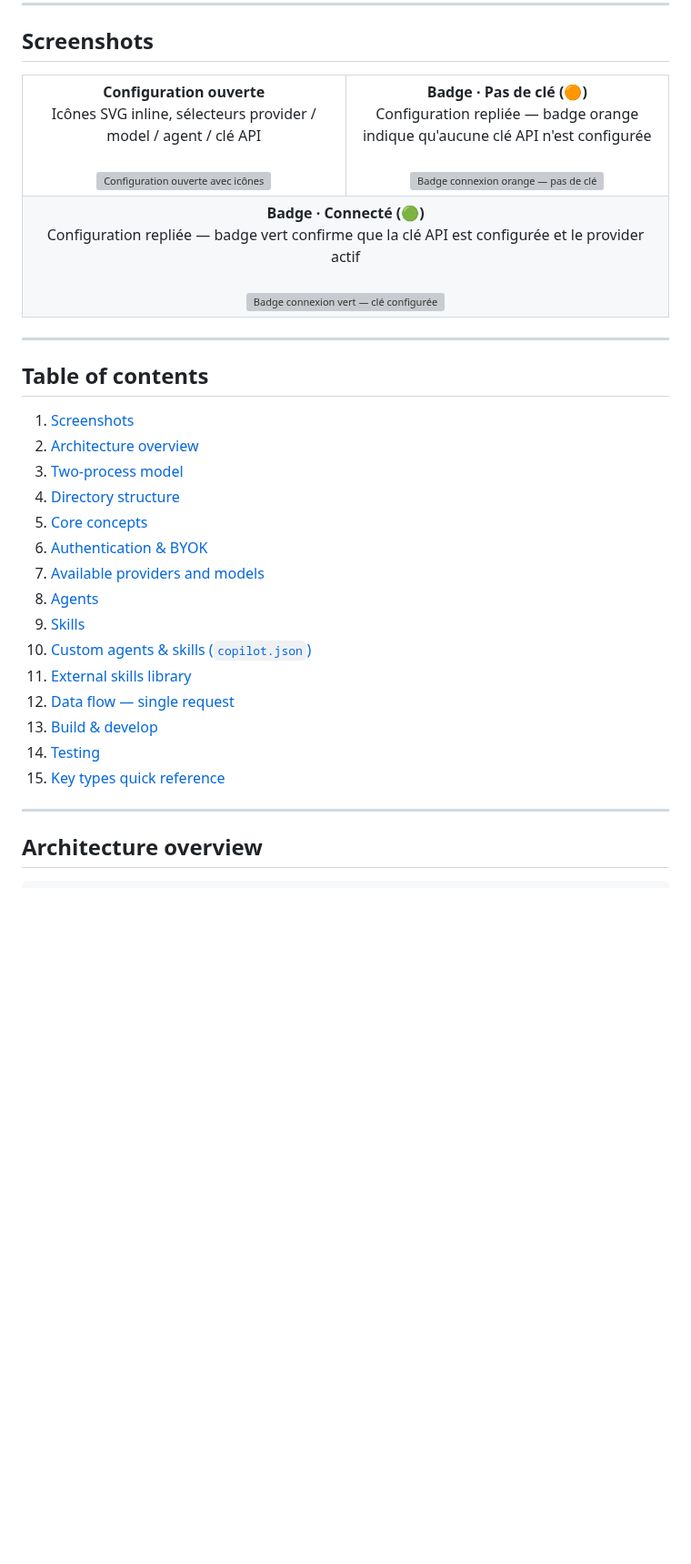
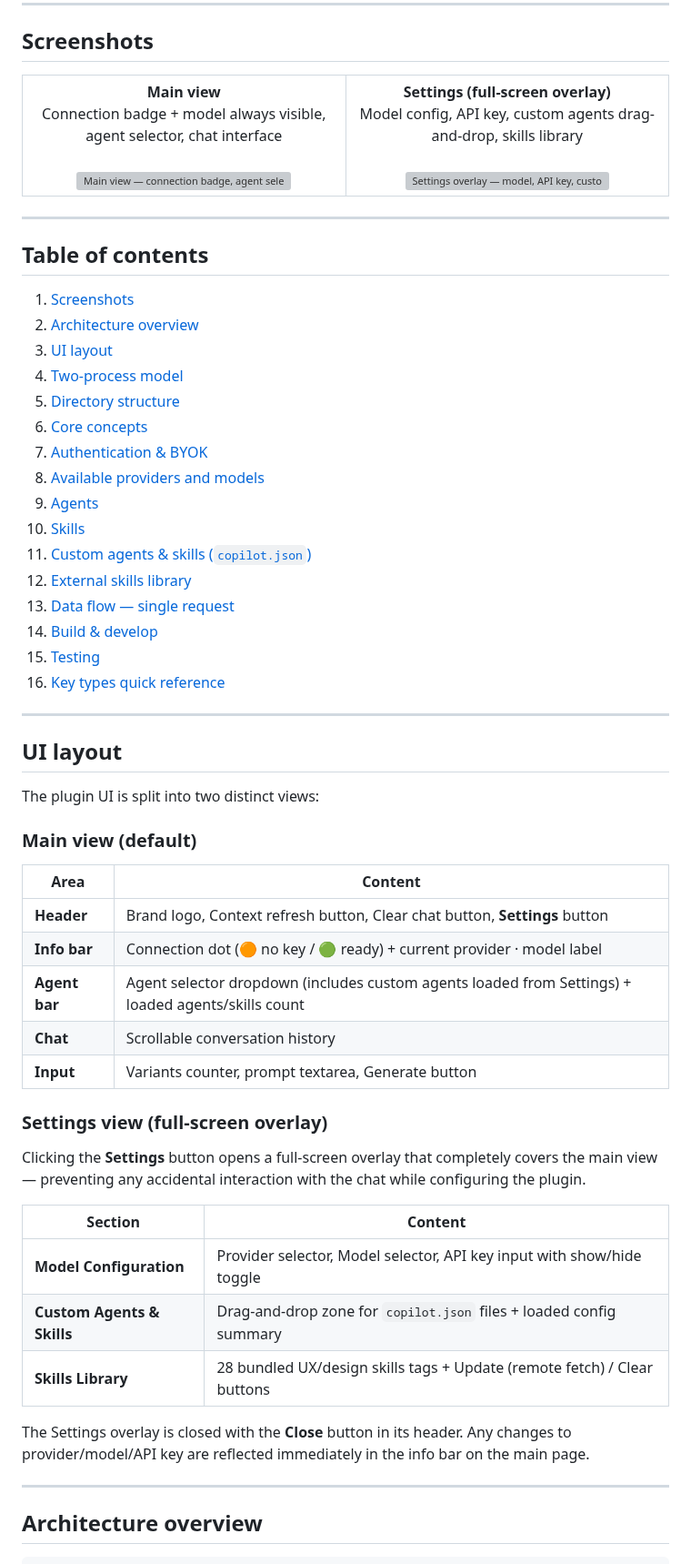
Before and after one commit to mat-moub/Figma-AI-Design-Copilot, a Markdown page: README.md, the part around one of its changes. Shown at 91% size. GitHub-like rendering; blank space fills up the shorter version; grey boxes are pictures that could not be loaded.

```diff
--- a/README.md
+++ b/README.md
@@ -14,24 +14,16 @@ Supported providers:
 <table>
   <tr>
     <td align="center" width="50%">
-      <strong>Configuration ouverte</strong><br/>
-      Icônes SVG inline, sélecteurs provider / model / agent / clé API
+      <strong>Main view</strong><br/>
+      Connection badge + model always visible, agent selector, chat interface
       <br/><br/>
-      <img src="https://github.com/user-attachments/assets/314fa2d8-cffd-43cd-b2e5-747fd7bbd466" alt="Configuration ouverte avec icônes" width="280"/>
+      <img src="https://github.com/user-attachments/assets/62870713-2a1a-4e2a-9d7d-b64a7b1191cb" alt="Main view — connection badge, agent selector, chat" width="280"/>
     </td>
     <td align="center" width="50%">
-      <strong>Badge · Pas de clé (🟠)</strong><br/>
-      Configuration repliée — badge orange indique qu'aucune clé API n'est configurée
+      <strong>Settings (full-screen overlay)</strong><br/>
+      Model config, API key, custom agents drag-and-drop, skills library
       <br/><br/>
-      <img src="https://github.com/user-attachments/assets/26d21897-64a0-47f9-a55d-9085b7249054" alt="Badge connexion orange — pas de clé" width="280"/>
-    </td>
-  </tr>
-  <tr>
-    <td align="center" colspan="2">
-      <strong>Badge · Connecté (🟢)</strong><br/>
-      Configuration repliée — badge vert confirme que la clé API est configurée et le provider actif
-      <br/><br/>
-      <img src="https://github.com/user-attachments/assets/c57be4b3-79be-47a5-8d0b-6cc399f7320f" alt="Badge connexion vert — clé configurée" width="280"/>
+      <img src="https://github.com/user-attachments/assets/3e6ef072-6098-492b-88ed-af53c5dcc24d" alt="Settings overlay — model, API key, custom agents, skills library" width="280"/>
     </td>
   </tr>
 </table>
@@ -42,19 +34,48 @@ Supported providers:
 
 1. [Screenshots](#screenshots)
 2. [Architecture overview](#architecture-overview)
-3. [Two-process model](#two-process-model)
-4. [Directory structure](#directory-structure)
-5. [Core concepts](#core-concepts)
-6. [Authentication & BYOK](#authentication--byok)
-7. [Available providers and models](#available-providers-and-models)
-8. [Agents](#agents)
-9. [Skills](#skills)
-10. [Custom agents & skills (`copilot.json`)](#custom-agents--skills-copilotjson)
-11. [External skills library](#external-skills-library)
-12. [Data flow — single request](#data-flow--single-request)
-13. [Build & develop](#build--develop)
-14. [Testing](#testing)
-15. [Key types quick reference](#key-types-quick-reference)
+3. [UI layout](#ui-layout)
+4. [Two-process model](#two-process-model)
+5. [Directory structure](#directory-structure)
+6. [Core concepts](#core-concepts)
+7. [Authentication & BYOK](#authentication--byok)
+8. [Available providers and models](#available-providers-and-models)
+9. [Agents](#agents)
+10. [Skills](#skills)
+11. [Custom agents & skills (`copilot.json`)](#custom-agents--skills-copilotjson)
+12. [External skills library](#external-skills-library)
+13. [Data flow — single request](#data-flow--single-request)
+14. [Build & develop](#build--develop)
+15. [Testing](#testing)
+16. [Key types quick reference](#key-types-quick-reference)
+
+---
+
+## UI layout
+
+The plugin UI is split into two distinct views:
+
+### Main view (default)
+
+| Area | Content |
+|------|---------|
+| **Header** | Brand logo, Context refresh button, Clear chat button, **Settings** button |
+| **Info bar** | Connection dot (🟠 no key / 🟢 ready) + current provider · model label |
+| **Agent bar** | Agent selector dropdown (includes custom agents loaded from Settings) + loaded agents/skills count |
+| **Chat** | Scrollable conversation history |
+| **Input** | Variants counter, prompt textarea, Generate button |
+
+### Settings view (full-screen overlay)
+
+Clicking the **Settings** button opens a full-screen overlay that completely covers the main view — preventing any accidental interaction with the chat while configuring the plugin.
+
+| Section | Content |
+|---------|---------|
+| **Model Configuration** | Provider selector, Model selector, API key input with show/hide toggle |
+| **Custom Agents & Skills** | Drag-and-drop zone for `copilot.json` files + loaded config summary |
+| **Skills Library** | 28 bundled UX/design skills tags + Update (remote fetch) / Clear buttons |
+
+The Settings overlay is closed with the **Close** button in its header. Any changes to provider/model/API key are reflected immediately in the info bar on the main page.
 
 ---
 
```
Also changed, not shown: other parts of README.md (+1 -1 lines), screenshots/main-view.png (added), screenshots/settings-view.png (added), 2 other files.
